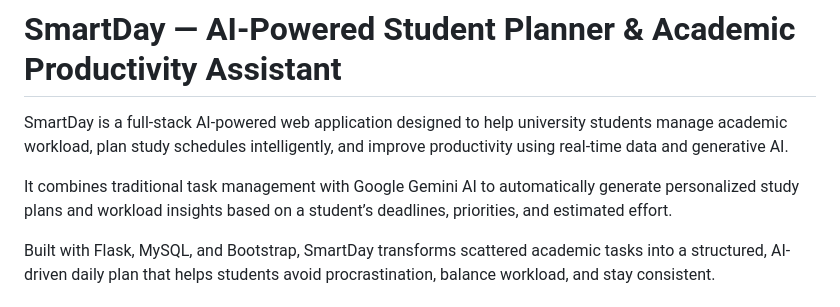
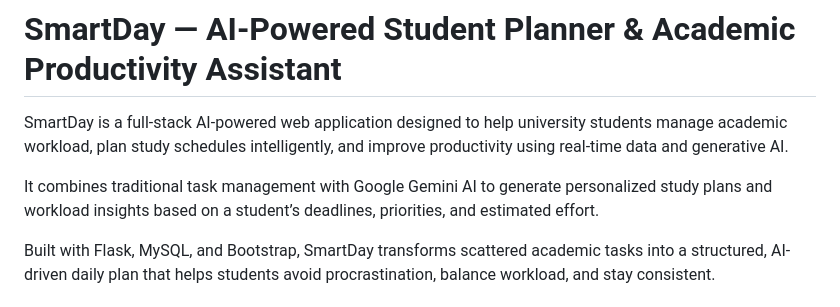
Before and after one commit to anila-sara-john/SmartDay, a Markdown page: README.md, the part around the change. Rendered like a GitHub page.

```diff
--- a/README.md
+++ b/README.md
@@ -2,7 +2,7 @@
 
 SmartDay is a full-stack AI-powered web application designed to help university students manage academic workload, plan study schedules intelligently, and improve productivity using real-time data and generative AI.
 
-It combines traditional task management with Google Gemini AI to automatically generate personalized study plans and workload insights based on a student’s deadlines, priorities, and estimated effort.
+It combines traditional task management with Google Gemini AI to generate personalized study plans and workload insights based on a student’s deadlines, priorities, and estimated effort.
 
 Built with Flask, MySQL, and Bootstrap, SmartDay transforms scattered academic tasks into a structured, AI-driven daily plan that helps students avoid procrastination, balance workload, and stay consistent.
 
```
